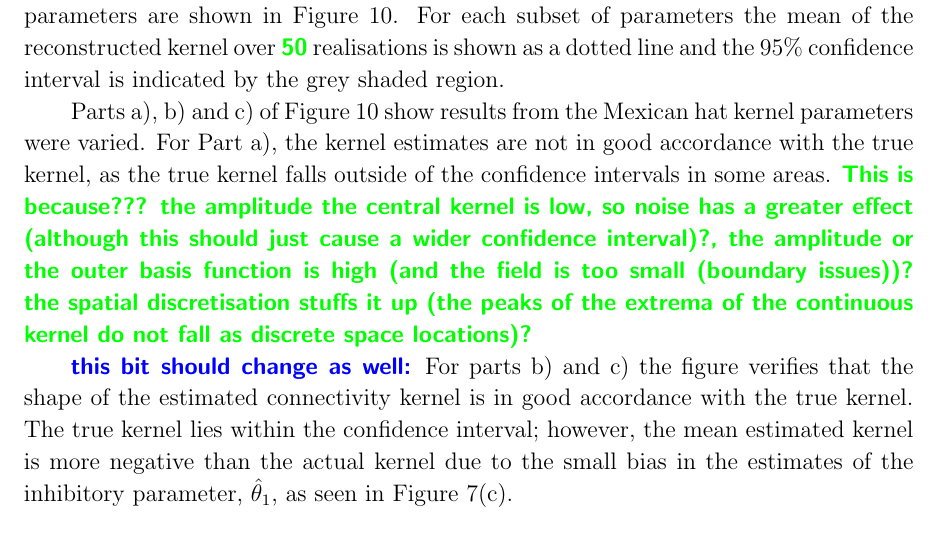
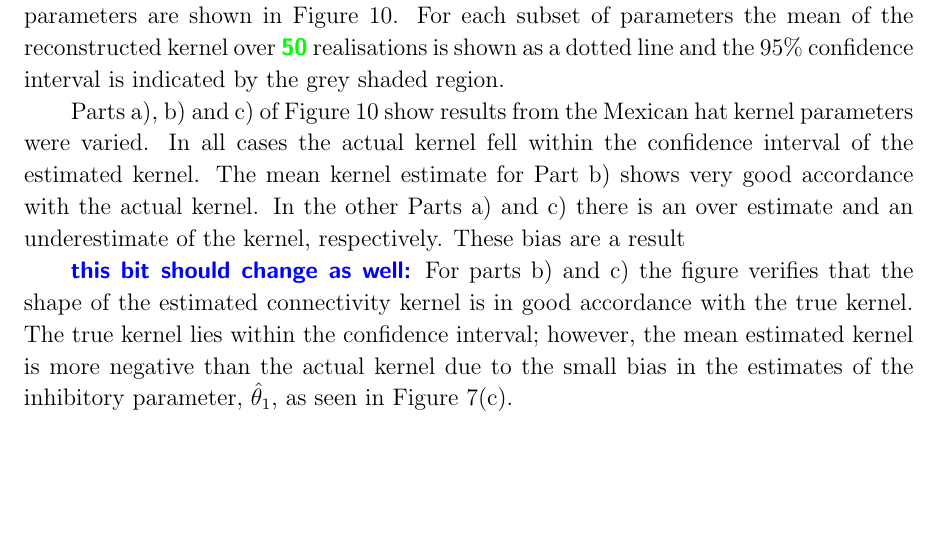
Before and after one commit to mikedewar/BrainIDE, a LaTeX paper (ltx/first_order_framework/LaTeX_Manuscript.tex): part of page 14 of 29, cut so that both start at the same text, the shorter picture padded with empty space. Compiled offline with pdfLaTeX.

Commit message:
committing for merge

```diff
--- a/ltx/first_order_framework/LaTeX_Manuscript.tex
+++ b/ltx/first_order_framework/LaTeX_Manuscript.tex
@@ -414,7 +414,7 @@ The accuracy of the state estimates was evaluated by comparing the field reconst
 
 To further study the performance of the proposed framework we used different sets of connectivity basis functions parameters. The reconstructed connectivity kernels from the estimated parameters are shown in Figure~\ref{fig:Figure8}. For each subset of parameters the mean of the reconstructed kernel over \dean{50} realisations is shown as a dotted line and the 95\% confidence interval is indicated by the grey shaded region.
 
-Parts a), b) and c) of Figure~\ref{fig:Figure8} show results from the Mexican hat kernel parameters were varied. For Part a), the kernel estimates are not in good accordance with the true kernel, as the true kernel falls outside of the confidence intervals in some areas. \dean{This is because??? the amplitude the central kernel is low, so noise has a greater effect (although this should just cause a wider confidence interval)?, the amplitude or the outer basis function is high (and the field is too small (boundary issues))? the spatial discretisation stuffs it up (the peaks of the extrema of the continuous kernel do not fall as discrete space locations)?}
+Parts a), b) and c) of Figure~\ref{fig:Figure8} show results from the Mexican hat kernel parameters were varied. In all cases the actual kernel fell within the confidence interval of the estimated kernel. The mean kernel estimate for Part b) shows very good accordance with the actual kernel. In the other Parts a) and c) there is an over estimate and an underestimate of the kernel, respectively. These bias are a result
 
 \parham{this bit should change as well:}
 For parts b) and c) the figure verifies that the shape of the estimated connectivity kernel is in good accordance with the true kernel. The true kernel lies within the confidence interval; however, the mean estimated kernel is more negative than the actual kernel due to the small bias in the estimates of the inhibitory parameter, $\hat\theta_1$, as seen in Figure~\ref{fig:Figure7}(c).
```
Also changed, not shown: ltx/first_order_framework/LaTeX_Manuscript.tex (2 more changed lines).
